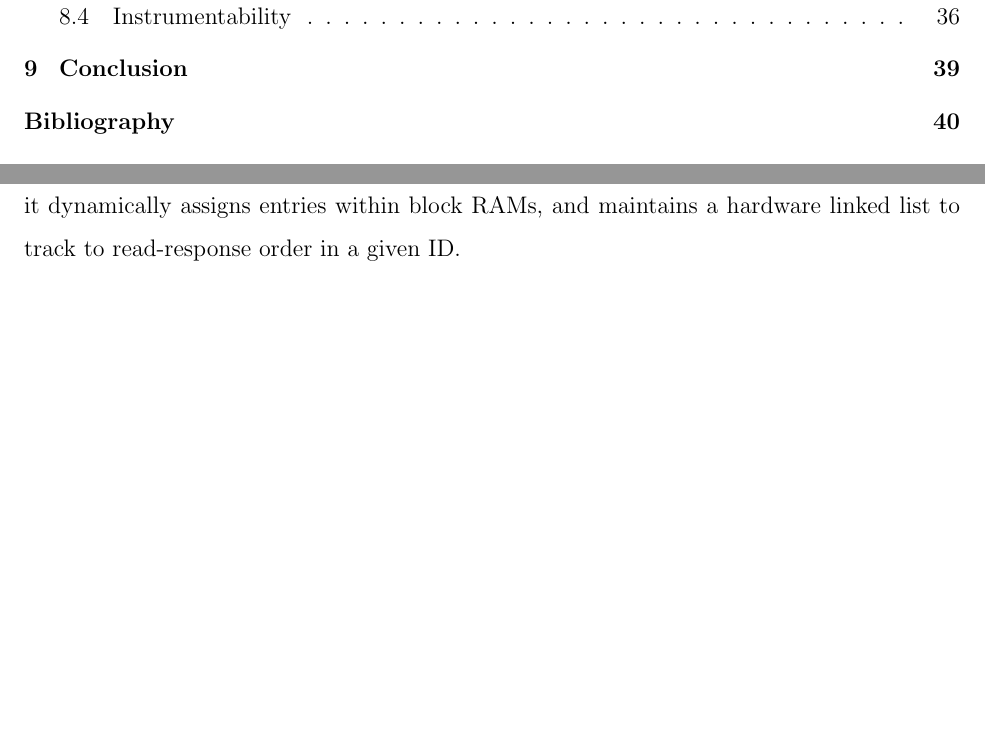
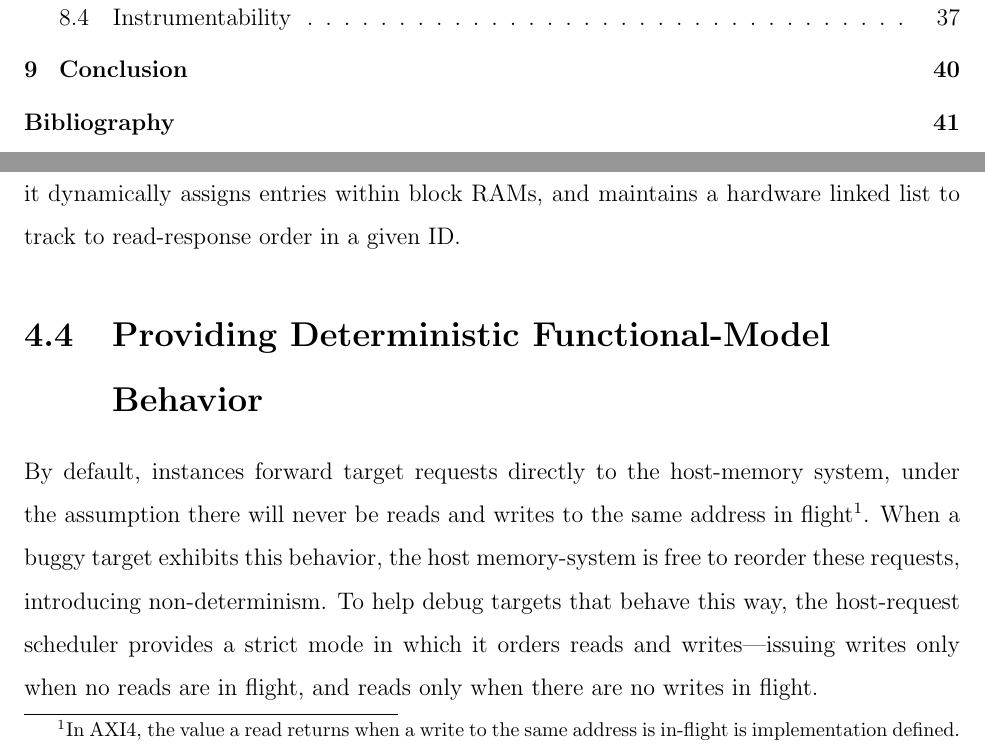
Before and after one commit to davidbiancolin/midas-mem-model-thesis, a LaTeX thesis (midas-mem-model-thesis.tex, which reads tex/model-architecture.tex): two parts of pages 4 and 29 of 51 before the commit and two parts of pages 4 and 29 of 52 after it, joined at a grey line, cut so that both start at the same text, the shorter picture padded with empty space. Compiled offline with pdfLaTeX.

Commit message:
Readd the section on determinism

```diff
--- a/tex/model-architecture.tex
+++ b/tex/model-architecture.tex
@@ -140,16 +140,16 @@ BRAM~\cite{LIFPGADesign}. For greater numbers of AXI IDs or greater degrees of I
 reuse, it dynamically assigns entries within block RAMs, and maintains a
 hardware linked list to track to read-response order in a given ID.
 
-%\section{Providing Deterministic Functional-Model Behavior}
-%By default, instances forward target requests directly to the host-memory
-%system, under the assumption there will never be reads and writes to the same
-%address in flight\footnote{In AXI4, the value a read returns when a write to
-%the same address is in-flight is implementation defined.}. When a buggy target
-%exhibits this behavior, the host memory-system is free to reorder these
-%requests, introducing non-determinism. To help debug targets that behave this
-%way, the host-request scheduler provides a strict mode in which it orders reads
-%and writes---issuing writes only when no reads are in flight, and reads only
-%when there are no writes in flight.
+\section{Providing Deterministic Functional-Model Behavior}
+By default, instances forward target requests directly to the host-memory
+system, under the assumption there will never be reads and writes to the same
+address in flight\footnote{In AXI4, the value a read returns when a write to
+the same address is in-flight is implementation defined.}. When a buggy target
+exhibits this behavior, the host memory-system is free to reorder these
+requests, introducing non-determinism. To help debug targets that behave this
+way, the host-request scheduler provides a strict mode in which it orders reads
+and writes---issuing writes only when no reads are in flight, and reads only
+when there are no writes in flight.
 
 \section{General-Purpose Timing-Model Classes}\label{sec:timing_model}
 
```
